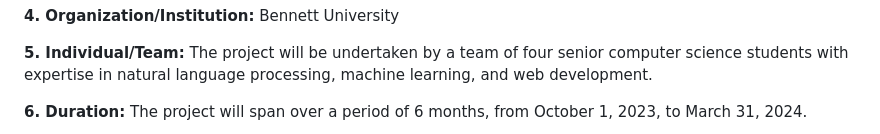
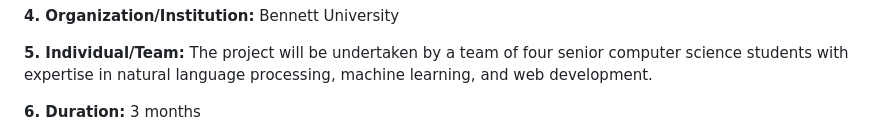
Before and after one commit to heathbrew/AI-Powered-Educational-Chatbot, a Markdown page: README.md, the part around the change printed below. GitHub-like rendering.

```diff
--- a/README.md
+++ b/README.md
@@ -20,6 +20,5 @@ We propose the development of an AI-powered educational chatbot to address these
 **5. Individual/Team:**
 The project will be undertaken by a team of four senior computer science students with expertise in natural language processing, machine learning, and web development.
 
-**6. Duration:**
-The project will span over a period of 6 months, from October 1, 2023, to March 31, 2024.
+**6. Duration:** 3 months
 
```
Also changed, not shown: other parts of README.md (+16 -3 lines).
